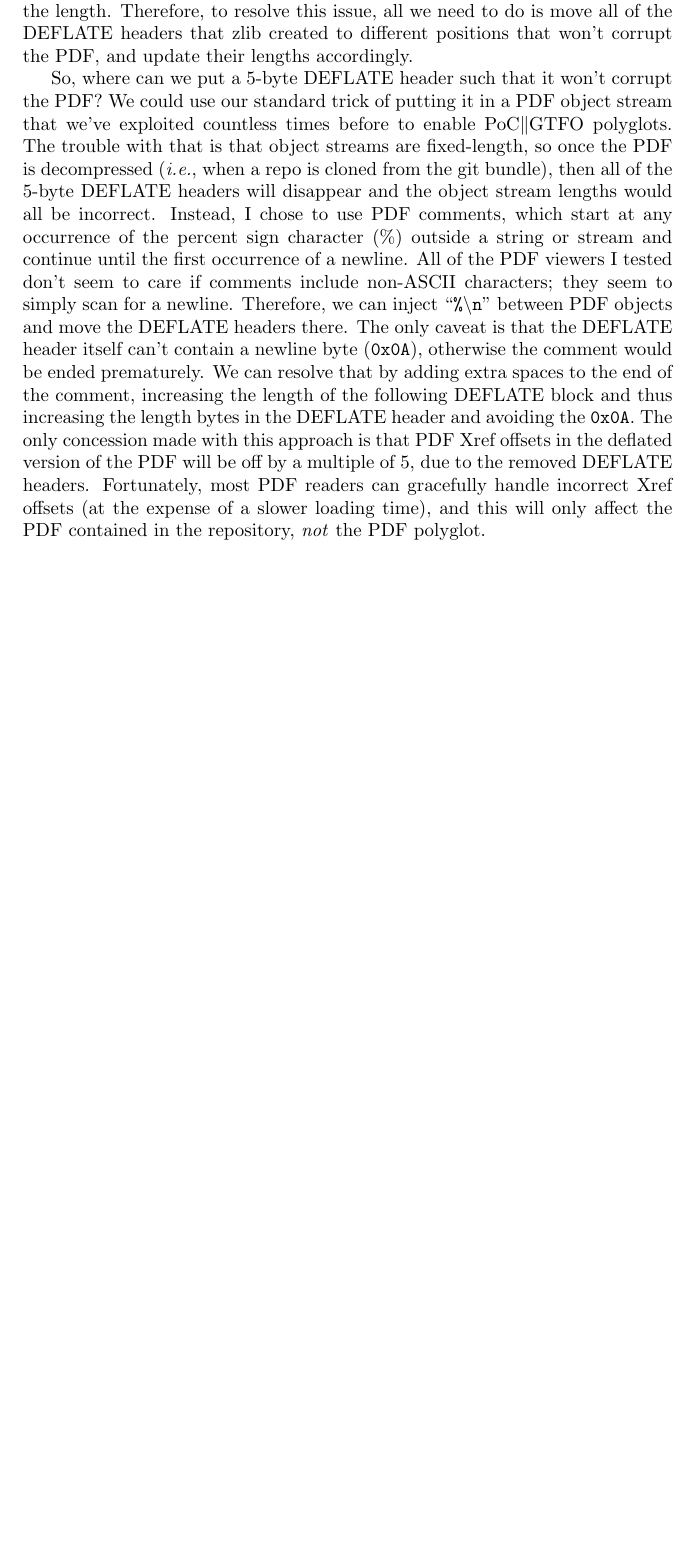
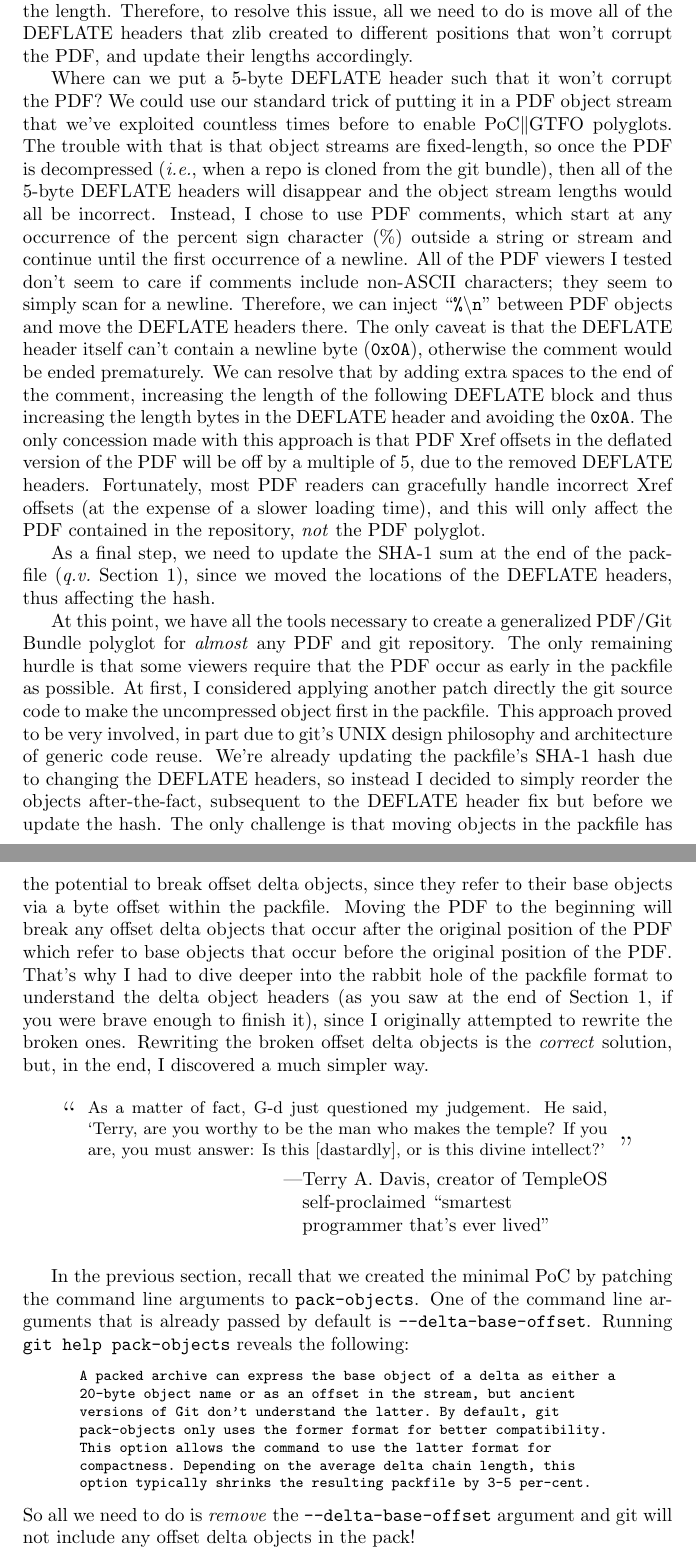
Before and after one commit to ESultanik/PDFGitPolyglot, a LaTeX document (article.tex): part of page 5 of 5 before the commit and two parts of pages 5 and 6 of 6 after it, the two joined at a grey line, cut so that both start at the same text, the shorter picture padded with empty space. Compiled offline with pdfLaTeX.

Commit message:
More text

```diff
--- a/article.tex
+++ b/article.tex
@@ -372,18 +372,18 @@ we need to do is move all of the DEFLATE headers that zlib created to
 different positions that won't corrupt the PDF, and update their
 lengths accordingly.
 
-So, where can we put a 5-byte DEFLATE header such that it won't
-corrupt the PDF? We could use our standard trick of putting it in a
-PDF object stream that we've exploited countless times before to
-enable PoC$\|$GTFO polyglots. The trouble with that is that object
-streams are fixed-length, so once the PDF is decompressed
-(\textit{i.e.},~when a repo is cloned from the git bundle), then all
-of the 5-byte DEFLATE headers will disappear and the object stream
-lengths would all be incorrect. Instead, I chose to use PDF comments,
-which start at any occurrence of the percent sign character~(\%)
-outside a string or stream and continue until the first occurrence of
-a newline.  All of the PDF viewers I tested don't seem to care if
-comments include non-ASCII characters; they seem to simply scan for a
+Where can we put a 5-byte DEFLATE header such that it won't corrupt
+the PDF? We could use our standard trick of putting it in a PDF object
+stream that we've exploited countless times before to enable
+PoC$\|$GTFO polyglots. The trouble with that is that object streams
+are fixed-length, so once the PDF is decompressed (\textit{i.e.},~when
+a repo is cloned from the git bundle), then all of the 5-byte DEFLATE
+headers will disappear and the object stream lengths would all be
+incorrect. Instead, I chose to use PDF comments, which start at any
+occurrence of the percent sign character~(\%) outside a string or
+stream and continue until the first occurrence of a newline.  All of
+the PDF viewers I tested don't seem to care if comments include
+non-ASCII characters; they seem to simply scan for a
 newline. Therefore, we can inject ``\texttt{\%\textbackslash n}''
 between PDF objects and move the DEFLATE headers there. The only
 caveat is that the DEFLATE header itself can't contain a newline
@@ -398,4 +398,68 @@ PDF readers can gracefully handle incorrect Xref offsets (at the
 expense of a slower loading time), and this will only affect the PDF
 contained in the repository, \emph{not} the PDF polyglot.
 
+As a final step, we need to update the SHA-1 sum at the end of the
+packfile~(\textit{q.v.}~Section~\ref{sec:GitBundleFormat}), since we
+moved the locations of the DEFLATE headers, thus affecting the hash.
+
+At this point, we have all the tools necessary to create a generalized
+PDF/Git Bundle polyglot for \emph{almost} any PDF and git
+repository. The only remaining hurdle is that some viewers require
+that the PDF occur as early in the packfile as possible. At first, I
+considered applying another patch directly the git source code to make
+the uncompressed object first in the packfile. This approach proved to
+be very involved, in part due to git's UNIX design philosophy and
+architecture of generic code reuse. We're already updating the
+packfile's SHA-1 hash due to changing the DEFLATE headers, so instead
+I decided to simply reorder the objects after-the-fact, subsequent to
+the DEFLATE header fix but before we update the hash. The only
+challenge is that moving objects in the packfile has the potential to
+break offset delta objects, since they refer to their base objects via
+a byte offset within the packfile.  Moving the PDF to the beginning
+will break any offset delta objects that occur after the original
+position of the PDF which refer to base objects that occur before the
+original position of the PDF. That's why I had to dive deeper into the
+rabbit hole of the packfile format to understand the delta object
+headers (as you saw at the end of Section~\ref{sec:GitBundleFormat},
+if you were brave enough to finish it), since I originally attempted
+to rewrite the broken ones. Rewriting the broken offset delta objects
+is the \emph{correct} solution, but, in the end, I discovered a much
+simpler way.
+
+\begin{center}
+\begin{tikzpicture}
+\node at (0,0) (text) {\begin{minipage}{0.8\hsize}\small
+As a matter of fact, G-d just questioned my judgement. He said,
+`Terry, are you worthy to be the man who makes the temple? If you are,
+you must answer: Is this [dastardly], or is this divine intellect?'
+\end{minipage}};
+\node[anchor=north east] at (text.north west) {\LARGE``};
+\node[anchor=south west] at (text.south east) {\LARGE''};
+\node[anchor=north east] at (text.south east) (terry) {\setbox9=\hbox{\llap{---}Terry A.\ Davis, creator of TempleOS}\parbox{\wd9}{\raggedright\box9 self-proclaimed ``smartest programmer that's ever lived''}};
+\end{tikzpicture}
+\end{center}
+
+In the previous section, recall that we created the minimal PoC by
+patching the command line arguments to \texttt{pack-objects}.  One of
+the command line arguments that is already passed by default
+is \texttt{--delta-base-offset}. Running \texttt{git help
+pack-objects} reveals the following:
+\begin{center}
+{\footnotesize\setbox9\hbox{\verb|A packed archive can express the base object of a delta as either a|}
+\begin{minipage}{\wd9}
+\begin{verbatim}
+A packed archive can express the base object of a delta as either a
+20-byte object name or as an offset in the stream, but ancient
+versions of Git don't understand the latter. By default, git
+pack-objects only uses the former format for better compatibility.
+This option allows the command to use the latter format for
+compactness. Depending on the average delta chain length, this
+option typically shrinks the resulting packfile by 3-5 per-cent.
+\end{verbatim}
+\end{minipage}}
+\end{center}
+So all we need to do is \emph{remove} the \texttt{--delta-base-offset}
+argument and git will not include any offset delta objects in the
+pack!
+
 \end{document}
```
